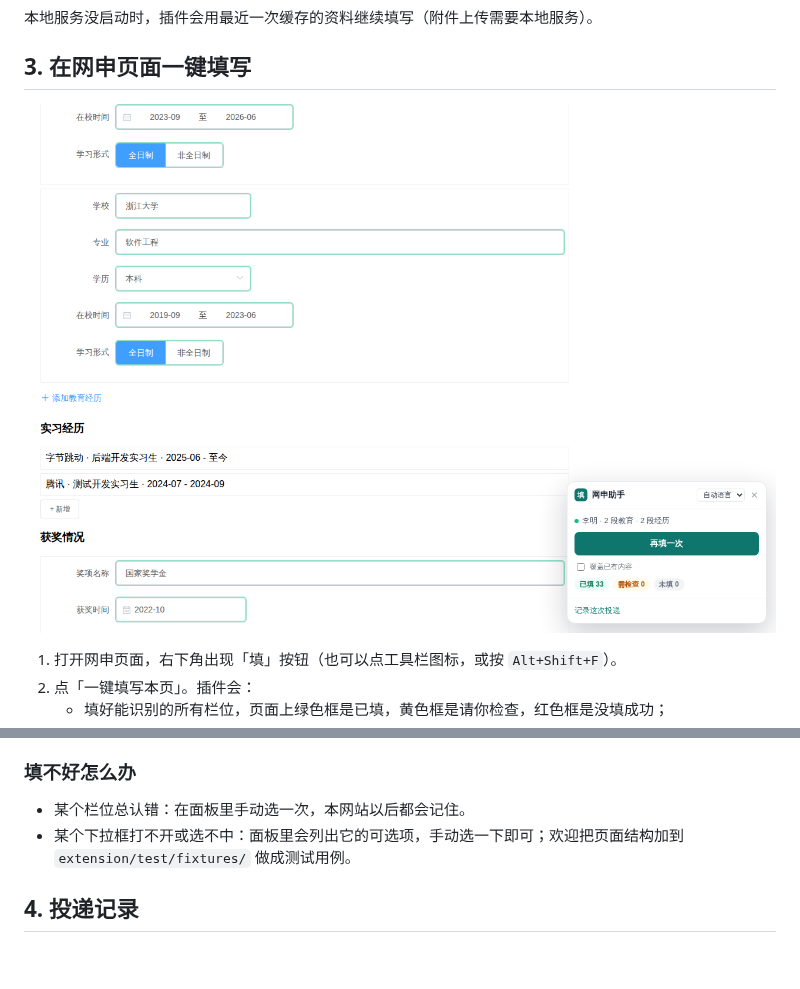
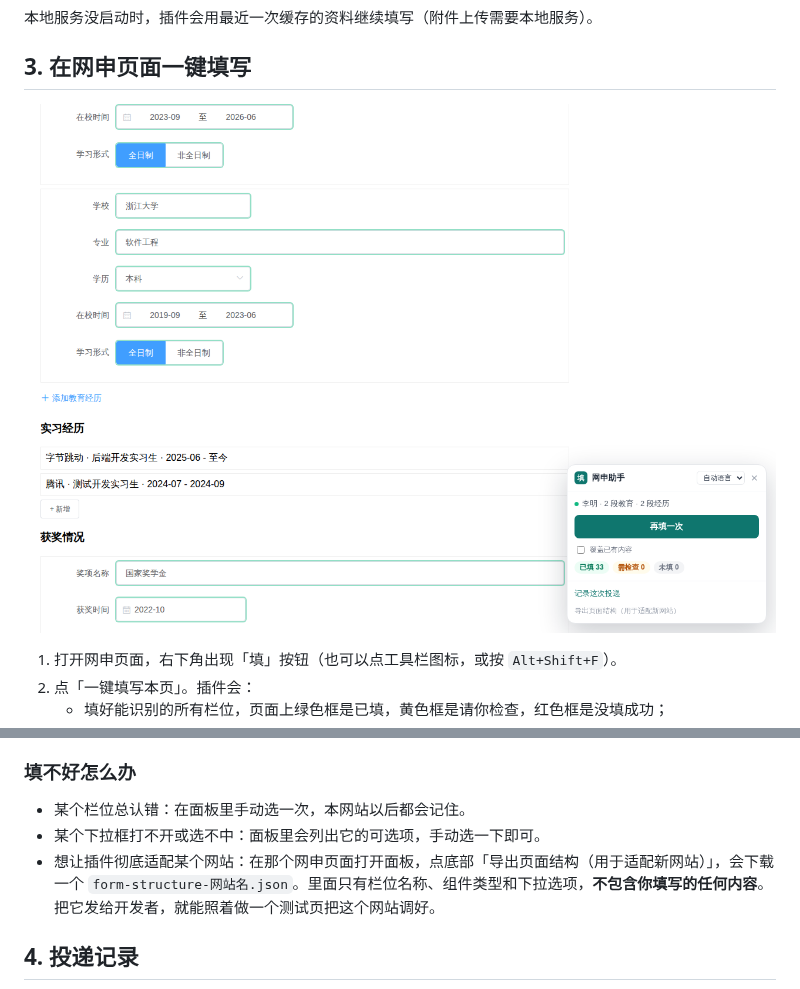
Before and after one commit to ak47h6c2/ai-job-application-agent, a Markdown page: docs/USER_MANUAL.zh-en.md, 2 parts joined by grey strips. Rendered like a GitHub page; pictures changed too: docs/assets/ui/extension-panel.png; blank space fills up the shorter version.

```diff
--- a/docs/USER_MANUAL.zh-en.md
+++ b/docs/USER_MANUAL.zh-en.md
@@ -52,7 +52,8 @@
 ### 填不好怎么办
 
 - 某个栏位总认错：在面板里手动选一次，本网站以后都会记住。
-- 某个下拉框打不开或选不中：面板里会列出它的可选项，手动选一下即可；欢迎把页面结构加到 `extension/test/fixtures/` 做成测试用例。
+- 某个下拉框打不开或选不中：面板里会列出它的可选项，手动选一下即可。
+- 想让插件彻底适配某个网站：在那个网申页面打开面板，点底部「导出页面结构（用于适配新网站）」，会下载一个 `form-structure-网站名.json`。里面只有栏位名称、组件类型和下拉选项，**不包含你填写的任何内容**。把它发给开发者，就能照着做一个测试页把这个网站调好。
 
 ## 4. 投递记录
 
```
Also changed, not shown: 7 other files.
